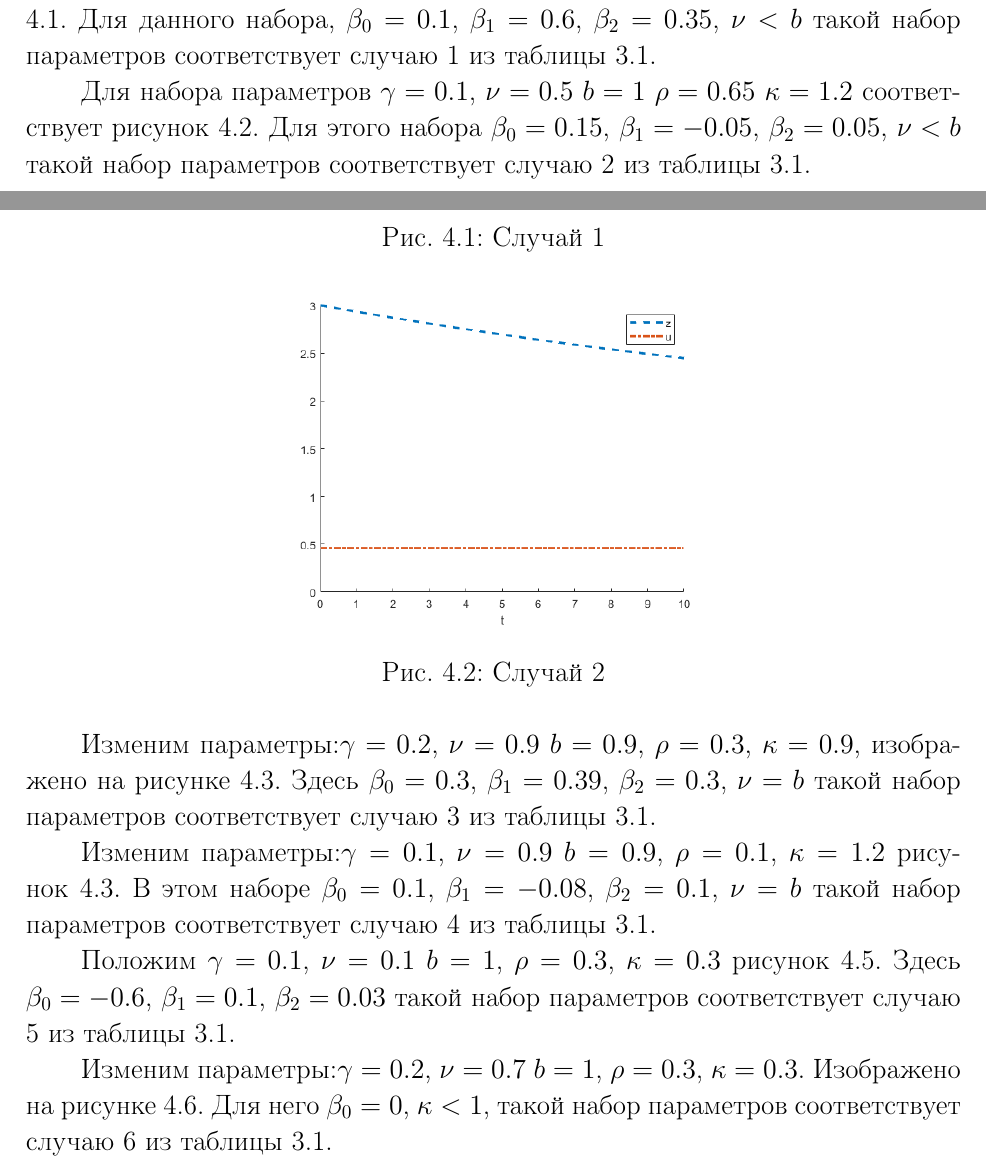
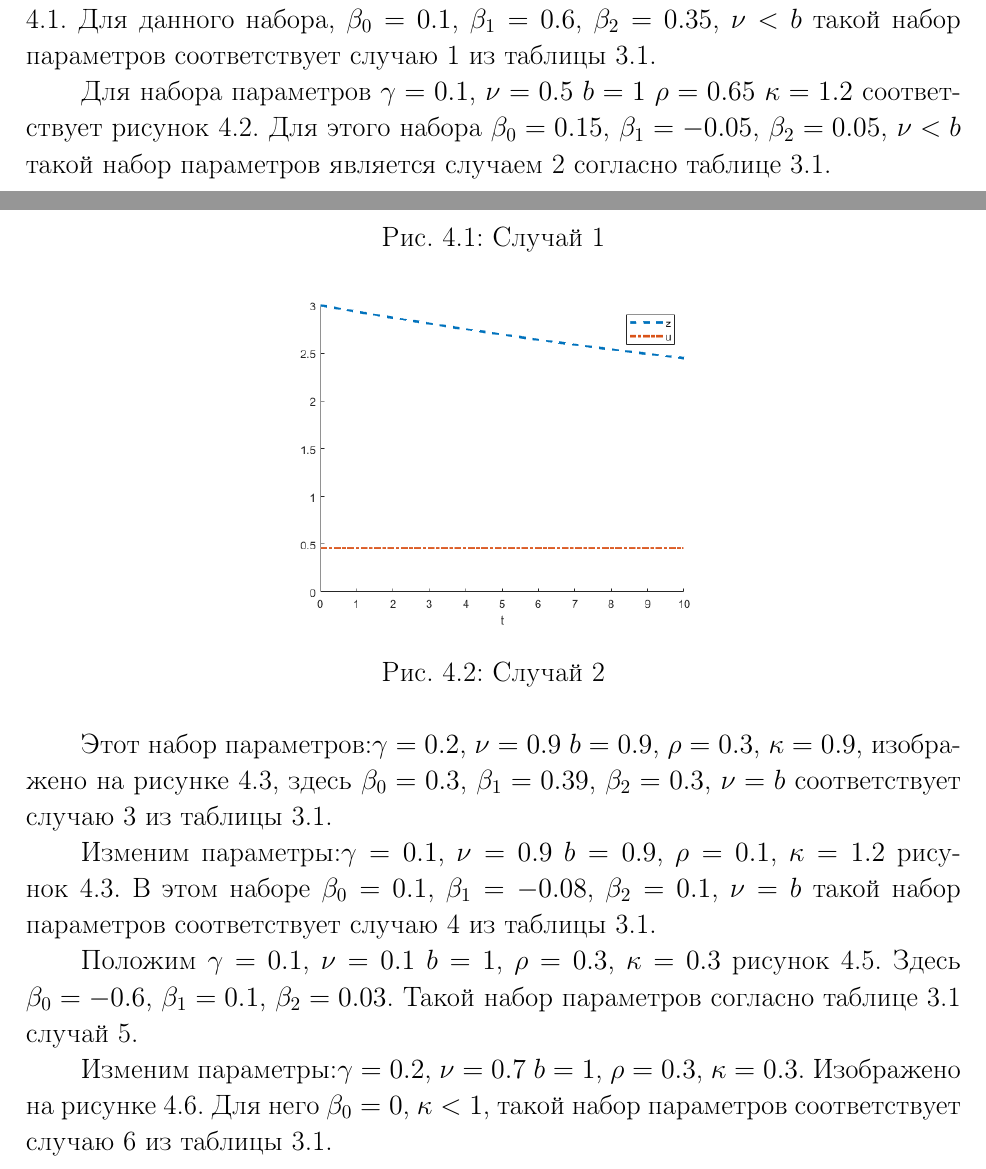
Before and after one commit to MariaGotovec/kursatsch, a LaTeX thesis (CourseWorkSample.tex, which reads chapter4.tex): two parts of pages 38 and 39 of 43, joined at a grey line, cut so that both start at the same text. Compiled offline with pdfLaTeX; the source files are stored in an older character set and shown here as Unicode.

Commit message:
Add files via upload

```diff
--- a/chapter4.tex
+++ b/chapter4.tex
@@ -231,7 +231,7 @@
 
 \end{figure}
 
-Для набора параметров $\gamma = 0.1$, $\nu = 0.5$ $b=1$ $\rho = 0.65$ $\kappa = 1.2$ соответствует рисунок \ref{fig:sl2}. Для этого набора $\beta_0=0.15$, $\beta_1=-0.05$, $\beta_2=0.05$, $\nu<b$ такой набор параметров соответствует случаю 2 из таблицы \ref{tbll}.
+Для набора параметров $\gamma = 0.1$, $\nu = 0.5$ $b=1$ $\rho = 0.65$ $\kappa = 1.2$ соответствует рисунок \ref{fig:sl2}. Для этого набора $\beta_0=0.15$, $\beta_1=-0.05$, $\beta_2=0.05$, $\nu<b$ такой набор параметров является случаем 2 согласно таблице \ref{tbll}.
 
 \begin{figure}[!h!]
 
@@ -242,7 +242,7 @@
 
 \end{figure}
 
-Изменим параметры:$\gamma = 0.2$, $\nu = 0.9$ $b=0.9$, $\rho = 0.3$, $\kappa = 0.9$, изображено на рисунке \ref{fig:sl3}. Здесь $\beta_0=0.3$, $\beta_1=0.39$, $\beta_2=0.3$, $\nu=b$ такой набор параметров соответствует случаю 3 из таблицы \ref{tbll}.
+Этот набор параметров:$\gamma = 0.2$, $\nu = 0.9$ $b=0.9$, $\rho = 0.3$, $\kappa = 0.9$, изображено на рисунке \ref{fig:sl3}, здесь $\beta_0=0.3$, $\beta_1=0.39$, $\beta_2=0.3$, $\nu=b$ соответствует случаю 3 из таблицы \ref{tbll}.
 
 \begin{figure}[!h!]
 
@@ -265,7 +265,7 @@
 \end{figure}
 
 
-Положим $\gamma = 0.1$, $\nu = 0.1$ $b=1$, $\rho = 0.3$, $\kappa = 0.3$ рисунок \ref{fig:sl5}. Здесь $\beta_0=-0.6$, $\beta_1=0.1$, $\beta_2=0.03$ такой набор параметров соответствует случаю 5 из таблицы \ref{tbll}.
+Положим $\gamma = 0.1$, $\nu = 0.1$ $b=1$, $\rho = 0.3$, $\kappa = 0.3$ рисунок \ref{fig:sl5}. Здесь $\beta_0=-0.6$, $\beta_1=0.1$, $\beta_2=0.03$. Такой набор параметров согласно таблице \ref{tbll} случай 5.
 
 \begin{figure}[!h!]
 
```
Also changed, not shown: CourseWorkSample.pdf.
